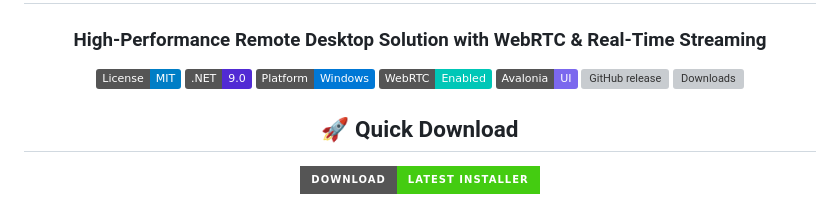
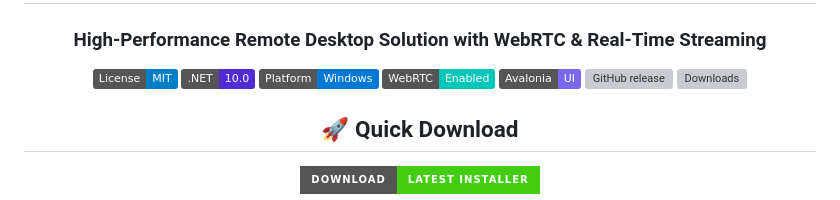
Before and after one commit to Raoufbaa/Fluxdesk-Releases, a Markdown page: README.md, the part around the change. Drawn GitHub-style; badges without logos; grey boxes are pictures that could not be loaded.

```diff
--- a/README.md
+++ b/README.md
@@ -5,7 +5,7 @@
 ### High-Performance Remote Desktop Solution with WebRTC & Real-Time Streaming
 
 [![License: MIT](https://img.shields.io/badge/License-MIT-blue.svg)](https://opensource.org/licenses/MIT)
-[![.NET](https://img.shields.io/badge/.NET-9.0-512BD4?logo=dotnet)](https://dotnet.microsoft.com/)
+[![.NET](https://img.shields.io/badge/.NET-10.0-512BD4?logo=dotnet)](https://dotnet.microsoft.com/)
 [![Platform](https://img.shields.io/badge/Platform-Windows-0078D6?logo=windows)](https://www.microsoft.com/windows)
 [![WebRTC](https://img.shields.io/badge/WebRTC-Enabled-00C7B7?logo=webrtc)](https://webrtc.org/)
 [![Avalonia](https://img.shields.io/badge/Avalonia-UI-7B68EE?logo=avalonia)](https://avaloniaui.net/)
```
